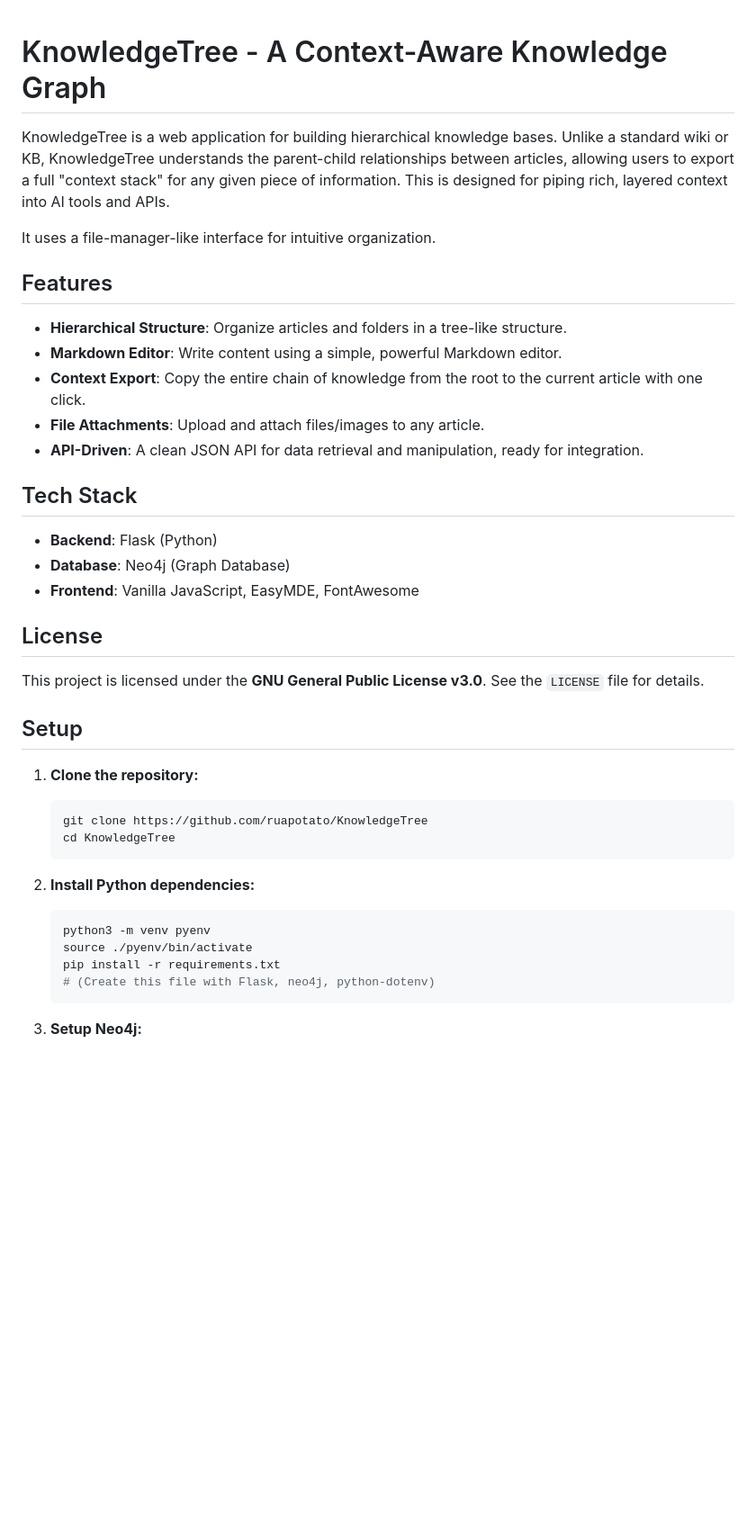
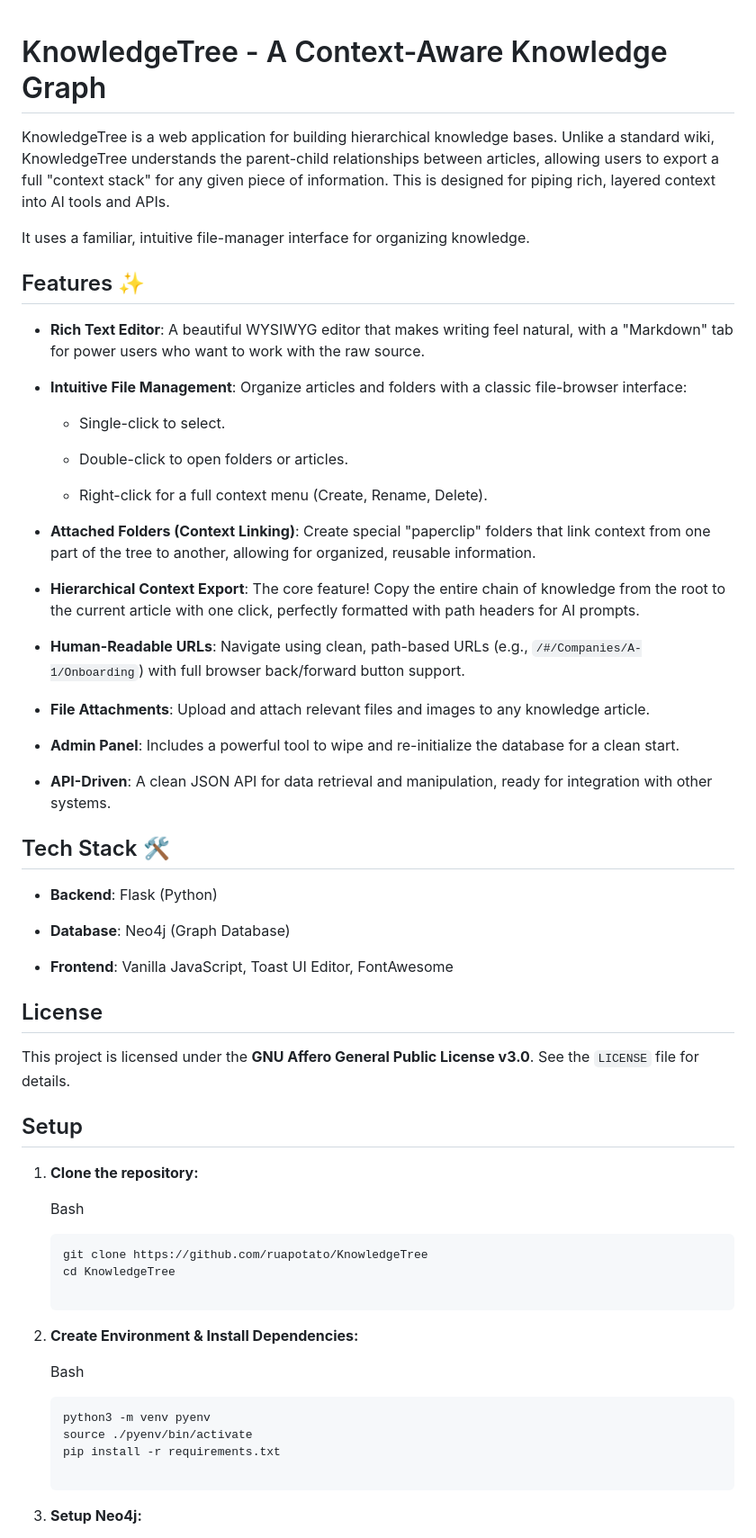
Before and after one commit to ruapotato/KnowledgeTree, a Markdown page: README.md, the part around one of its changes. Shown at 90% size. Rendered like a GitHub page; blank space fills up the shorter version.

````diff
--- a/README.md
+++ b/README.md
@@ -1,41 +1,69 @@
+
 # KnowledgeTree - A Context-Aware Knowledge Graph
 
-KnowledgeTree is a web application for building hierarchical knowledge bases. Unlike a standard wiki or KB, KnowledgeTree understands the parent-child relationships between articles, allowing users to export a full "context stack" for any given piece of information. This is designed for piping rich, layered context into AI tools and APIs.
+KnowledgeTree is a web application for building hierarchical knowledge bases. Unlike a standard wiki, KnowledgeTree understands the parent-child relationships between articles, allowing users to export a full "context stack" for any given piece of information. This is designed for piping rich, layered context into AI tools and APIs.
 
-It uses a file-manager-like interface for intuitive organization.
+It uses a familiar, intuitive file-manager interface for organizing knowledge.
 
-## Features
+## Features ✨
 
-* **Hierarchical Structure**: Organize articles and folders in a tree-like structure.
-* **Markdown Editor**: Write content using a simple, powerful Markdown editor.
-* **Context Export**: Copy the entire chain of knowledge from the root to the current article with one click.
-* **File Attachments**: Upload and attach files/images to any article.
-* **API-Driven**: A clean JSON API for data retrieval and manipulation, ready for integration.
+-   **Rich Text Editor**: A beautiful WYSIWYG editor that makes writing feel natural, with a "Markdown" tab for power users who want to work with the raw source.
 
-## Tech Stack
+-   **Intuitive File Management**: Organize articles and folders with a classic file-browser interface:
 
-* **Backend**: Flask (Python)
-* **Database**: Neo4j (Graph Database)
-* **Frontend**: Vanilla JavaScript, EasyMDE, FontAwesome
+    -   Single-click to select.
+
+    -   Double-click to open folders or articles.
+
+    -   Right-click for a full context menu (Create, Rename, Delete).
+
+-   **Attached Folders (Context Linking)**: Create special "paperclip" folders that link context from one part of the tree to another, allowing for organized, reusable information.
+
+-   **Hierarchical Context Export**: The core feature! Copy the entire chain of knowledge from the root to the current article with one click, perfectly formatted with path headers for AI prompts.
+
+-   **Human-Readable URLs**: Navigate using clean, path-based URLs (e.g., `/#/Companies/A-1/Onboarding`) with full browser back/forward button support.
+
+-   **File Attachments**: Upload and attach relevant files and images to any knowledge article.
+
+-   **Admin Panel**: Includes a powerful tool to wipe and re-initialize the database for a clean start.
+
+-   **API-Driven**: A clean JSON API for data retrieval and manipulation, ready for integration with other systems.
+
+
+## Tech Stack 🛠️
+
+-   **Backend**: Flask (Python)
+
+-   **Database**: Neo4j (Graph Database)
+
+-   **Frontend**: Vanilla JavaScript, Toast UI Editor, FontAwesome
+
 
 ## License
 
-This project is licensed under the **GNU General Public License v3.0**. See the `LICENSE` file for details.
+This project is licensed under the **GNU Affero General Public License v3.0**. See the `LICENSE` file for details.
 
 ## Setup
 
 1.  **Clone the repository:**
-    ```bash
+
+    Bash
+
+    ```
     git clone https://github.com/ruapotato/KnowledgeTree
     cd KnowledgeTree
+
     ```
 
-2.  **Install Python dependencies:**
-    ```bash
+2.  **Create Environment & Install Dependencies:**
+
+    Bash
+
+    ```
     python3 -m venv pyenv
     source ./pyenv/bin/activate
     pip install -r requirements.txt
-    # (Create this file with Flask, neo4j, python-dotenv)
+
     ```
 
 3.  **Setup Neo4j:**
````
Also changed, not shown: other parts of README.md (+60 -45 lines).
